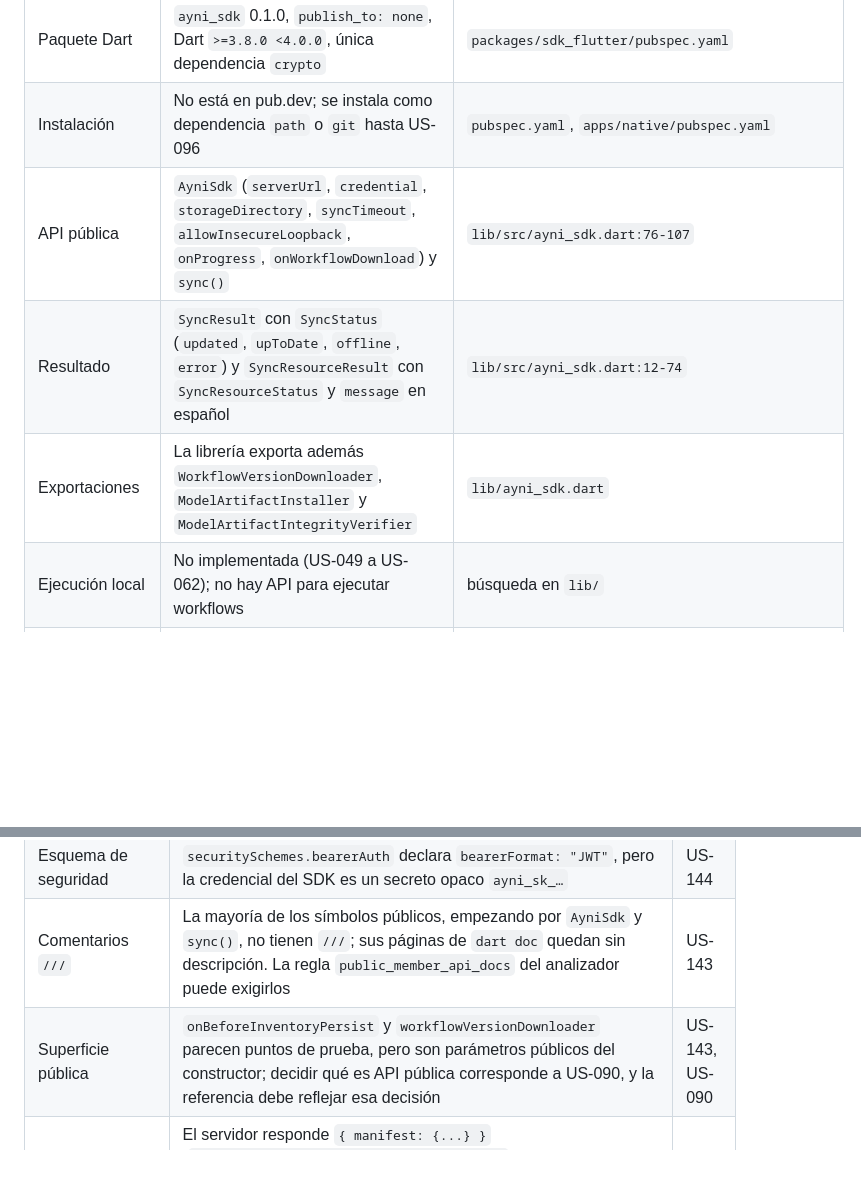
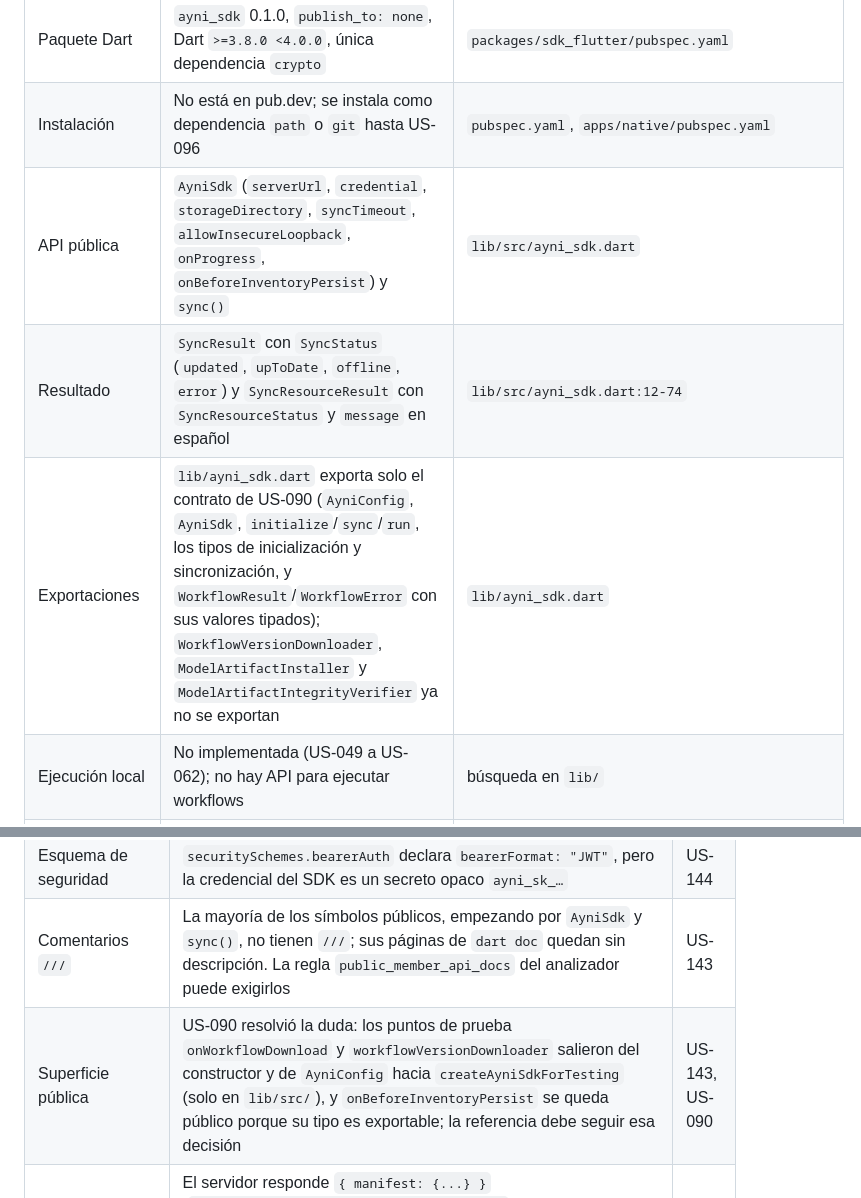
Before and after one commit to ayni-tesis/ayni_sdk_monorepo, a Markdown page: docs/investigacion/documentacion-sdk.md, 2 parts joined by grey strips. GitHub-like rendering; blank space fills up the shorter version.

Commit message:
docs(investigacion): corregir la superficie que describe la investigacion del SDK (US-090)
- La fila Exportaciones ya no afirma que la libreria exporta WorkflowVersionDownloader, ModelArtifactInstaller y ModelArtifactIntegrityVerifier (hallazgo a2).
- La fila API publica refleja los parametros reales del constructor y la fila Superficie publica registra la decision de US-090 sobre los hooks de prueba.

```diff
--- a/docs/investigacion/documentacion-sdk.md
+++ b/docs/investigacion/documentacion-sdk.md
@@ -72,9 +72,9 @@ Estado del código el 2026-09-27:
 | --- | --- | --- |
 | Paquete Dart | `ayni_sdk` 0.1.0, `publish_to: none`, Dart `>=3.8.0 <4.0.0`, única dependencia `crypto` | `packages/sdk_flutter/pubspec.yaml` |
 | Instalación | No está en pub.dev; se instala como dependencia `path` o `git` hasta US-096 | `pubspec.yaml`, `apps/native/pubspec.yaml` |
-| API pública | `AyniSdk` (`serverUrl`, `credential`, `storageDirectory`, `syncTimeout`, `allowInsecureLoopback`, `onProgress`, `onWorkflowDownload`) y `sync()` | `lib/src/ayni_sdk.dart:76-107` |
+| API pública | `AyniSdk` (`serverUrl`, `credential`, `storageDirectory`, `syncTimeout`, `allowInsecureLoopback`, `onProgress`, `onBeforeInventoryPersist`) y `sync()` | `lib/src/ayni_sdk.dart` |
 | Resultado | `SyncResult` con `SyncStatus` (`updated`, `upToDate`, `offline`, `error`) y `SyncResourceResult` con `SyncResourceStatus` y `message` en español | `lib/src/ayni_sdk.dart:12-74` |
-| Exportaciones | La librería exporta además `WorkflowVersionDownloader`, `ModelArtifactInstaller` y `ModelArtifactIntegrityVerifier` | `lib/ayni_sdk.dart` |
+| Exportaciones | `lib/ayni_sdk.dart` exporta solo el contrato de US-090 (`AyniConfig`, `AyniSdk`, `initialize`/`sync`/`run`, los tipos de inicialización y sincronización, y `WorkflowResult`/`WorkflowError` con sus valores tipados); `WorkflowVersionDownloader`, `ModelArtifactInstaller` y `ModelArtifactIntegrityVerifier` ya no se exportan | `lib/ayni_sdk.dart` |
 | Ejecución local | No implementada (US-049 a US-062); no hay API para ejecutar workflows | búsqueda en `lib/` |
 | Comentarios de documentación | Parciales: algunos campos tienen `///` y la clase `AyniSdk` no | `lib/src/ayni_sdk.dart` |
 | README del SDK | No existe (US-095 abierta, issue #58) | `packages/sdk_flutter/` |
@@ -92,7 +92,7 @@ Estado del código el 2026-09-27:
 | Especificación OpenAPI incompleta | Las tres rutas `/sdk/*` no están en `openapi.json`; la referencia HTTP no puede generarse sin ellas. `verify-openapi.ts` (script `openapi:verify` de `packages/api`) compara el documento generado con el versionado, pero `.github/workflows/ci.yml` no lo ejecuta | US-144 |
 | Esquema de seguridad | `securitySchemes.bearerAuth` declara `bearerFormat: "JWT"`, pero la credencial del SDK es un secreto opaco `ayni_sk_…` | US-144 |
 | Comentarios `///` | La mayoría de los símbolos públicos, empezando por `AyniSdk` y `sync()`, no tienen `///`; sus páginas de `dart doc` quedan sin descripción. La regla `public_member_api_docs` del analizador puede exigirlos | US-143 |
-| Superficie pública | `onBeforeInventoryPersist` y `workflowVersionDownloader` parecen puntos de prueba, pero son parámetros públicos del constructor; decidir qué es API pública corresponde a US-090, y la referencia debe reflejar esa decisión | US-143, US-090 |
+| Superficie pública | US-090 resolvió la duda: los puntos de prueba `onWorkflowDownload` y `workflowVersionDownloader` salieron del constructor y de `AyniConfig` hacia `createAyniSdkForTesting` (solo en `lib/src/`), y `onBeforeInventoryPersist` se queda público porque su tipo es exportable; la referencia debe seguir esa decisión | US-143, US-090 |
 | Manifiesto de modelo desalineado (defecto de código) | El servidor responde `{ manifest: {...} }` (`apps/server/src/sdk-model-versions.ts:55`), pero el SDK lee los campos en la raíz (`ModelDownloadManifest.fromJson`, `lib/src/model_artifact_downloader.dart:14-24`; su servidor de prueba devuelve el manifiesto sin envolver). Contra el servidor real, cada workflow con un modelo termina en `dependencyFailed`. Se corrige en el issue #258 antes de documentar el contrato | US-144, US-044 |
 | Códigos no visibles en el SDK | Ante un `401` el SDK devuelve `SyncStatus.error` sin distinguir `credentialRevoked`; la guía de errores debe explicar el síntoma real, no un código que la app no recibe | US-146 |
 
```
